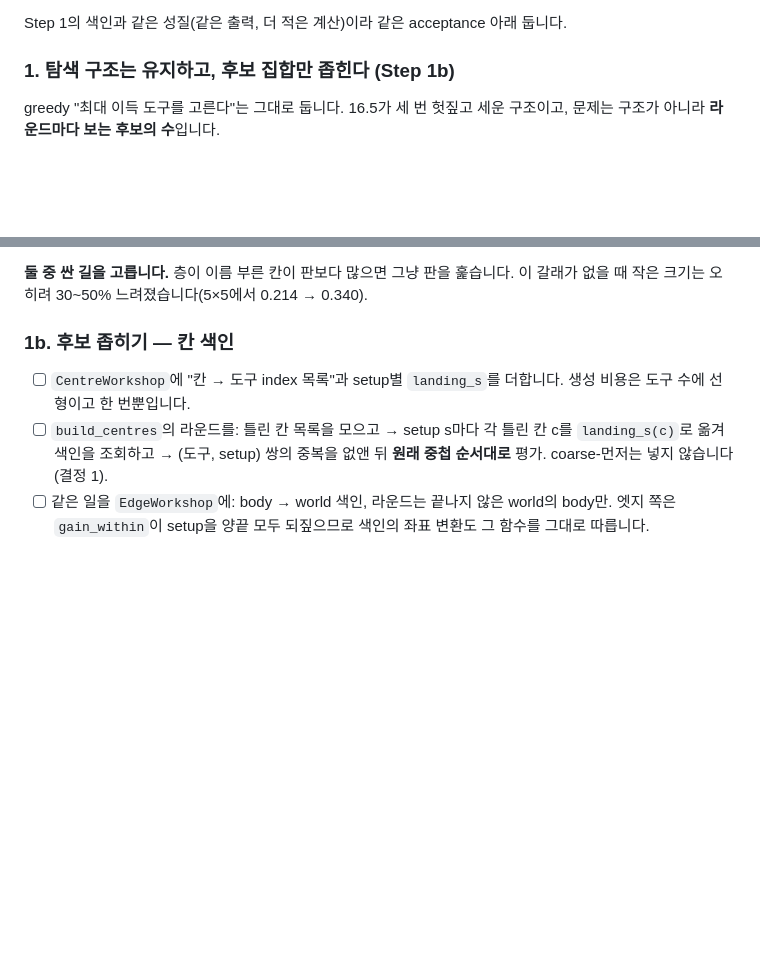
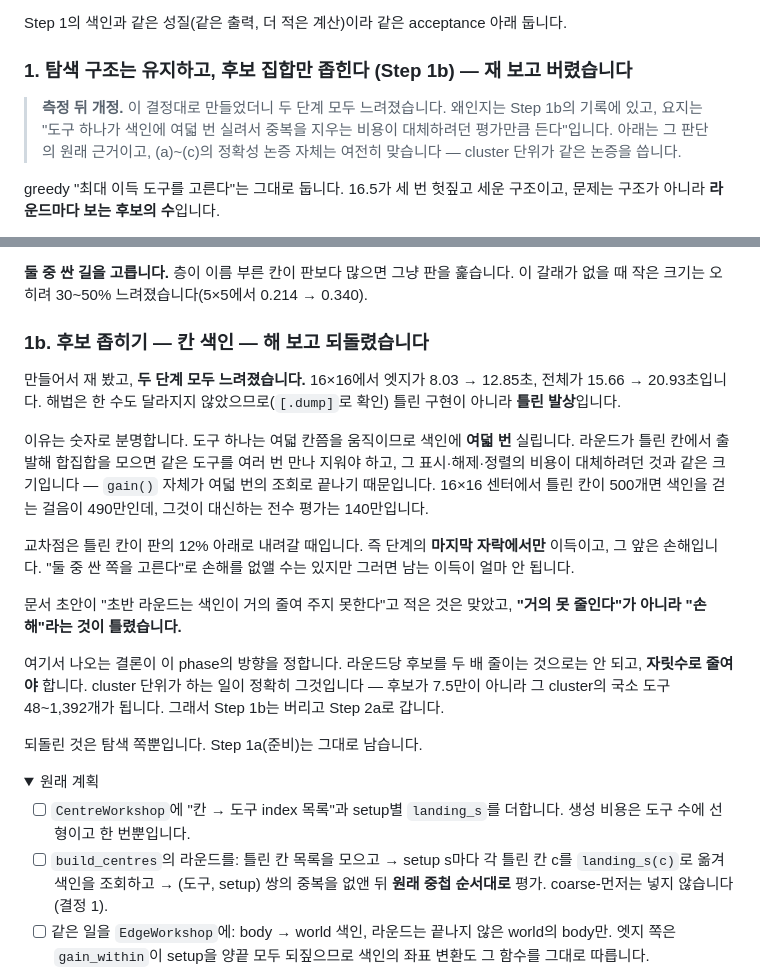
Before and after one commit to OSSCA-thorvg/Hackathon-Rubiks-Cube, a Markdown page: docs/tasks/16.6-clusterwise-reduction.md, 2 parts joined by grey strips. Drawn GitHub-style; folded sections open; blank space fills up the shorter version.

Commit message:
docs: the cell index was tried and it was slower
Both stages, and by half again at sixteen by sixteen. Not a wrong
implementation -- every move of thirty solutions was unchanged -- but a
wrong idea, and the arithmetic says why: a tool moves about eight cells
so it sits in the index eight times, and a round gathering from the
wrong cells meets it once per cell and has to strike out the repeats.
Marking, clearing and sorting cost what they replaced, because scoring a
tool is itself only eight lookups.

The crossing point is a board that is one eighth wrong, so the index
pays only in the last stretch of a stage and loses in front of it.

Which settles the direction. Halving the candidates per round is not
what this needs; taking an order of magnitude off is, and that is what
one cluster at a time does -- a few dozen to a few hundred local tools
in place of seventy-five thousand.

Co-Authored-By: Claude Opus 5 <noreply@anthropic.com>

```diff
--- a/docs/tasks/16.6-clusterwise-reduction.md
+++ b/docs/tasks/16.6-clusterwise-reduction.md
@@ -134,7 +134,9 @@ Step 0이 [`centre_locality()`](../../engine/src/cube/solver/Reduction.hpp)를
 
 Step 1의 색인과 같은 성질(같은 출력, 더 적은 계산)이라 같은 acceptance 아래 둡니다.
 
-### 1. 탐색 구조는 유지하고, 후보 집합만 좁힌다 (Step 1b)
+### 1. 탐색 구조는 유지하고, 후보 집합만 좁힌다 (Step 1b) — **재 보고 버렸습니다**
+
+> **측정 뒤 개정.** 이 결정대로 만들었더니 두 단계 모두 느려졌습니다. 왜인지는 Step 1b의 기록에 있고, 요지는 "도구 하나가 색인에 여덟 번 실려서 중복을 지우는 비용이 대체하려던 평가만큼 든다"입니다. 아래는 그 판단의 원래 근거이고, (a)~(c)의 정확성 논증 자체는 여전히 맞습니다 — cluster 단위가 같은 논증을 씁니다.
 
 greedy "최대 이득 도구를 고른다"는 그대로 둡니다. 16.5가 세 번 헛짚고 세운 구조이고, 문제는 구조가 아니라 **라운드마다 보는 후보의 수**입니다.
 
@@ -222,7 +224,22 @@ cluster 단위로 바꾸면 국소 최적을 더 자주 고르므로 해법이
 
 **둘 중 싼 길을 고릅니다.** 층이 이름 부른 칸이 판보다 많으면 그냥 판을 훑습니다. 이 갈래가 없을 때 작은 크기는 오히려 30~50% 느려졌습니다(5×5에서 0.214 → 0.340).
 
-### 1b. 후보 좁히기 — 칸 색인
+### 1b. 후보 좁히기 — 칸 색인 — **해 보고 되돌렸습니다**
+
+만들어서 재 봤고, **두 단계 모두 느려졌습니다.** 16×16에서 엣지가 8.03 → 12.85초, 전체가 15.66 → 20.93초입니다. 해법은 한 수도 달라지지 않았으므로(`[.dump]`로 확인) 틀린 구현이 아니라 **틀린 발상**입니다.
+
+이유는 숫자로 분명합니다. 도구 하나는 여덟 칸쯤을 움직이므로 색인에 **여덟 번** 실립니다. 라운드가 틀린 칸에서 출발해 합집합을 모으면 같은 도구를 여러 번 만나 지워야 하고, 그 표시·해제·정렬의 비용이 대체하려던 것과 같은 크기입니다 — `gain()` 자체가 여덟 번의 조회로 끝나기 때문입니다. 16×16 센터에서 틀린 칸이 500개면 색인을 걷는 걸음이 490만인데, 그것이 대신하는 전수 평가는 140만입니다.
+
+교차점은 틀린 칸이 판의 12% 아래로 내려갈 때입니다. 즉 단계의 **마지막 자락에서만** 이득이고, 그 앞은 손해입니다. "둘 중 싼 쪽을 고른다"로 손해를 없앨 수는 있지만 그러면 남는 이득이 얼마 안 됩니다.
+
+문서 초안이 "초반 라운드는 색인이 거의 줄여 주지 못한다"고 적은 것은 맞았고, **"거의 못 줄인다"가 아니라 "손해"라는 것이 틀렸습니다.**
+
+여기서 나오는 결론이 이 phase의 방향을 정합니다. 라운드당 후보를 두 배 줄이는 것으로는 안 되고, **자릿수로 줄여야** 합니다. cluster 단위가 하는 일이 정확히 그것입니다 — 후보가 7.5만이 아니라 그 cluster의 국소 도구 48~1,392개가 됩니다. 그래서 Step 1b는 버리고 Step 2a로 갑니다.
+
+되돌린 것은 탐색 쪽뿐입니다. Step 1a(준비)는 그대로 남습니다.
+
+<details>
+<summary>원래 계획</summary>
 
 - [ ] `CentreWorkshop`에 "칸 → 도구 index 목록"과 setup별 `landing_s`를 더합니다. 생성 비용은 도구 수에 선형이고 한 번뿐입니다.
 - [ ] `build_centres`의 라운드를: 틀린 칸 목록을 모으고 → setup s마다 각 틀린 칸 c를 `landing_s(c)`로 옮겨 색인을 조회하고 → (도구, setup) 쌍의 중복을 없앤 뒤 **원래 중첩 순서대로** 평가. coarse-먼저는 넣지 않습니다(결정 1).
```
Also changed, not shown: other parts of docs/tasks/16.6-clusterwise-reduction.md (+2 -0 lines).
